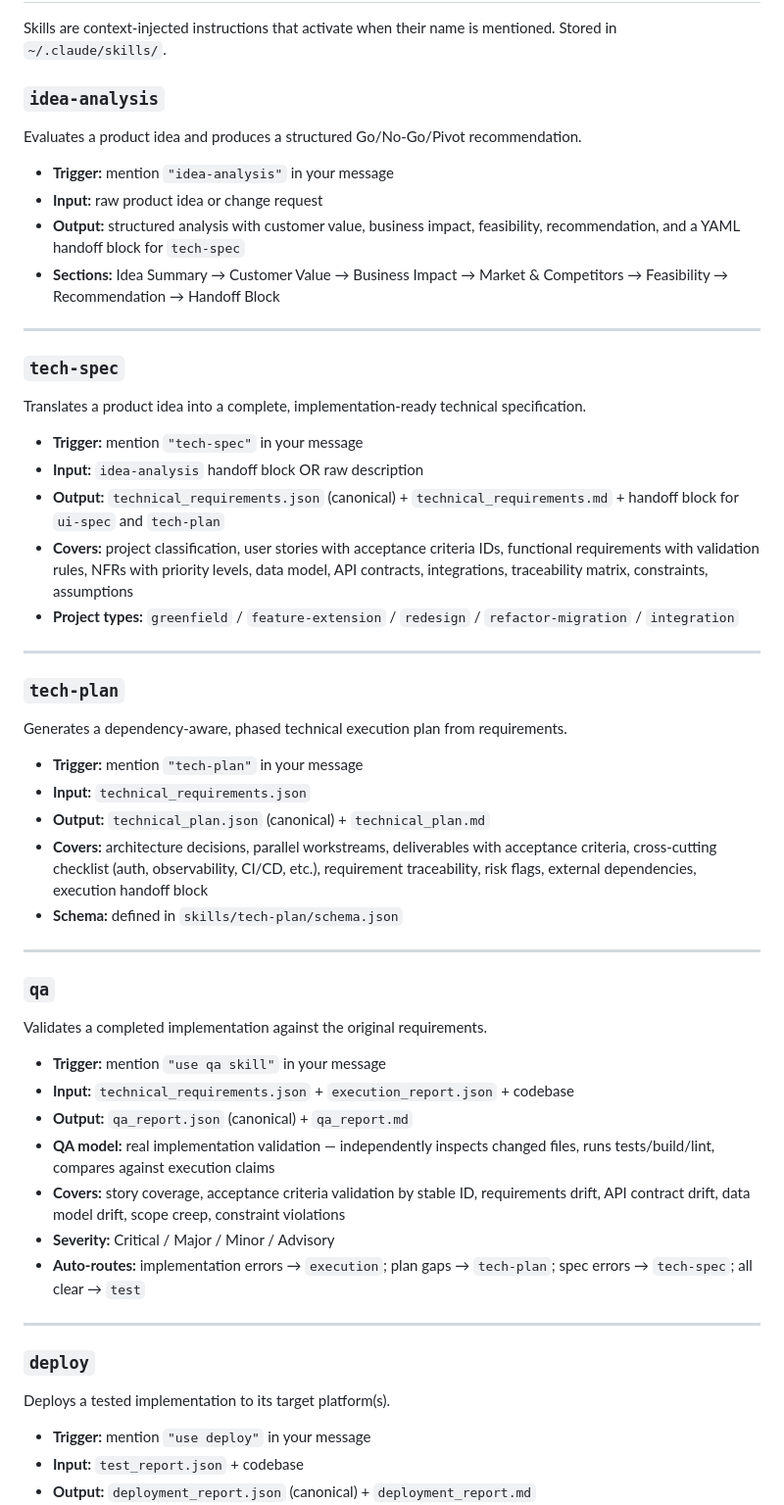
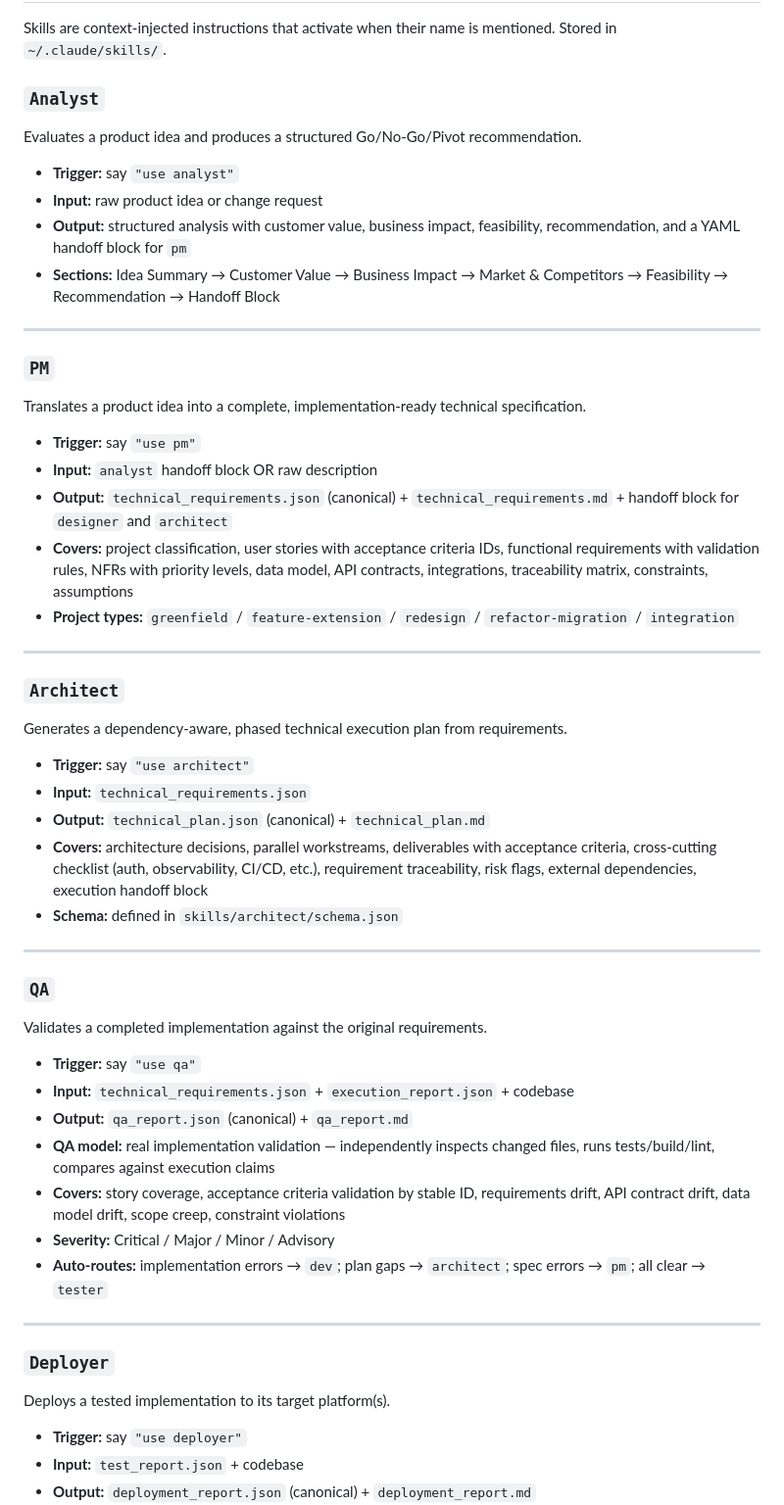
Before and after one commit to alexzakv/claude-agents, a Markdown page: README.md, the part around one of its changes. Shown at 98% size. Drawn GitHub-style.

```diff
--- a/README.md
+++ b/README.md
@@ -133,55 +133,55 @@ technical_requirements.json
 
 Skills are context-injected instructions that activate when their name is mentioned. Stored in `~/.claude/skills/`.
 
-### `idea-analysis`
+### `Analyst`
 Evaluates a product idea and produces a structured Go/No-Go/Pivot recommendation.
 
-- **Trigger:** mention `"idea-analysis"` in your message
+- **Trigger:** say `"use analyst"`
 - **Input:** raw product idea or change request
-- **Output:** structured analysis with customer value, business impact, feasibility, recommendation, and a YAML handoff block for `tech-spec`
+- **Output:** structured analysis with customer value, business impact, feasibility, recommendation, and a YAML handoff block for `pm`
 - **Sections:** Idea Summary → Customer Value → Business Impact → Market & Competitors → Feasibility → Recommendation → Handoff Block
 
 ---
 
-### `tech-spec`
+### `PM`
 Translates a product idea into a complete, implementation-ready technical specification.
 
-- **Trigger:** mention `"tech-spec"` in your message
-- **Input:** `idea-analysis` handoff block OR raw description
-- **Output:** `technical_requirements.json` (canonical) + `technical_requirements.md` + handoff block for `ui-spec` and `tech-plan`
+- **Trigger:** say `"use pm"`
+- **Input:** `analyst` handoff block OR raw description
+- **Output:** `technical_requirements.json` (canonical) + `technical_requirements.md` + handoff block for `designer` and `architect`
 - **Covers:** project classification, user stories with acceptance criteria IDs, functional requirements with validation rules, NFRs with priority levels, data model, API contracts, integrations, traceability matrix, constraints, assumptions
 - **Project types:** `greenfield` / `feature-extension` / `redesign` / `refactor-migration` / `integration`
 
 ---
 
-### `tech-plan`
+### `Architect`
 Generates a dependency-aware, phased technical execution plan from requirements.
 
-- **Trigger:** mention `"tech-plan"` in your message
+- **Trigger:** say `"use architect"`
 - **Input:** `technical_requirements.json`
 - **Output:** `technical_plan.json` (canonical) + `technical_plan.md`
 - **Covers:** architecture decisions, parallel workstreams, deliverables with acceptance criteria, cross-cutting checklist (auth, observability, CI/CD, etc.), requirement traceability, risk flags, external dependencies, execution handoff block
-- **Schema:** defined in `skills/tech-plan/schema.json`
+- **Schema:** defined in `skills/architect/schema.json`
 
 ---
 
-### `qa`
+### `QA`
 Validates a completed implementation against the original requirements.
 
-- **Trigger:** mention `"use qa skill"` in your message
+- **Trigger:** say `"use qa"`
 - **Input:** `technical_requirements.json` + `execution_report.json` + codebase
 - **Output:** `qa_report.json` (canonical) + `qa_report.md`
 - **QA model:** real implementation validation — independently inspects changed files, runs tests/build/lint, compares against execution claims
 - **Covers:** story coverage, acceptance criteria validation by stable ID, requirements drift, API contract drift, data model drift, scope creep, constraint violations
 - **Severity:** Critical / Major / Minor / Advisory
-- **Auto-routes:** implementation errors → `execution`; plan gaps → `tech-plan`; spec errors → `tech-spec`; all clear → `test`
+- **Auto-routes:** implementation errors → `dev`; plan gaps → `architect`; spec errors → `pm`; all clear → `tester`
 
 ---
 
-### `deploy`
+### `Deployer`
 Deploys a tested implementation to its target platform(s).
 
-- **Trigger:** mention `"use deploy"` in your message
+- **Trigger:** say `"use deployer"`
 - **Input:** `test_report.json` + codebase
 - **Output:** `deployment_report.json` (canonical) + `deployment_report.md`
 - **Platforms:** iOS (App Store / TestFlight), Android (Play Store), Web (Vercel / Netlify / GitHub Pages / AWS / GCP), Backend (Railway / Render / Fly.io / Heroku / Docker), React Native, Flutter
```
Also changed, not shown: other parts of README.md (+72 -71 lines).
